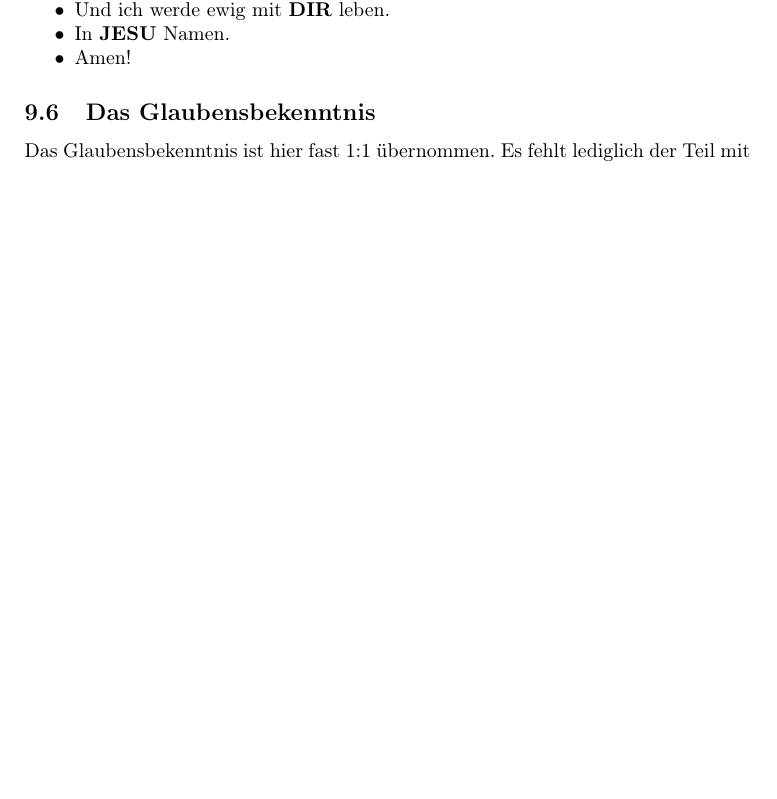
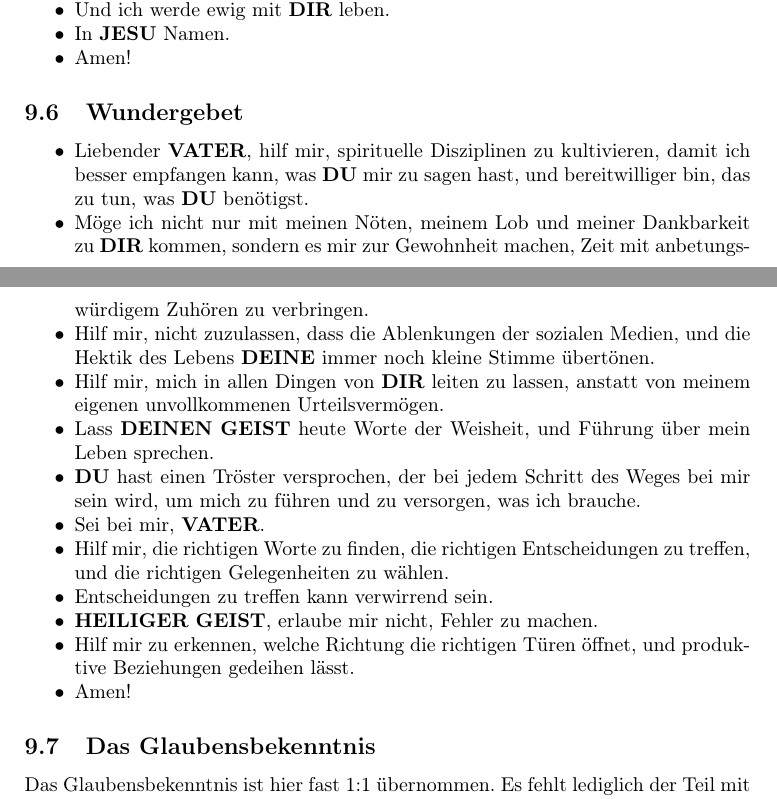
Before and after one commit to DerRobert-28/Der-Freie-Christ, a LaTeX document (src/Der Freie Christ.tex): part of page 40 of 47 before the commit and two parts of pages 40 and 41 of 48 after it, the two joined at a grey line, cut so that both start at the same text, the shorter picture padded with empty space. Compiled offline with pdfLaTeX.

Commit message:
Wundergebet

```diff
--- a/src/Der Freie Christ.tex
+++ b/src/Der Freie Christ.tex
@@ -2403,6 +2403,48 @@
 			\item	Amen!
 		\end{itemize}
 
+	\subsection{Wundergebet}
+		\begin{itemize}[nosep]
+			\item	Liebender {\Vater},
+					hilf mir,
+					spirituelle Disziplinen zu kultivieren,
+					damit ich besser empfangen kann,
+					was {\Du} mir zu sagen hast,
+					und bereitwilliger bin,
+					das zu tun,
+					was {\Du} ben\"otigst.
+			\item	M\"oge ich nicht nur mit meinen N\"oten,
+					meinem Lob und meiner Dankbarkeit zu {\Dir} kommen,
+					sondern es mir zur Gewohnheit machen,
+					Zeit mit anbetungsw\"urdigem Zuh\"oren zu verbringen.
+			\item	Hilf mir,
+					nicht zuzulassen,
+					dass die Ablenkungen der sozialen Medien,
+					und die Hektik des Lebens {\Deine} immer noch kleine Stimme \"ubert\"onen.
+			\item	Hilf mir,
+					mich in allen Dingen von {\Dir} leiten zu lassen,
+					anstatt von meinem eigenen unvollkommenen Urteilsverm\"ogen.
+			\item	Lass {\Deinen} {\Geist} heute Worte der Weisheit,
+					und F\"uhrung \"uber mein Leben sprechen.
+			\item	{\Du} hast einen Tr\"oster versprochen,
+					der bei jedem Schritt des Weges bei mir sein wird,
+					um mich zu f\"uhren und zu versorgen,
+					was ich brauche.
+			\item	Sei bei mir,
+					{\Vater}.
+			\item	Hilf mir,
+					die richtigen Worte zu finden,
+					die richtigen Entscheidungen zu treffen,
+					und die richtigen Gelegenheiten zu w\"ahlen.
+			\item	Entscheidungen zu treffen kann verwirrend sein.
+			\item	{\Heiliger} {\Geist},
+					erlaube mir nicht,
+					Fehler zu machen.
+			\item	Hilf mir zu erkennen,
+					welche Richtung die richtigen T\"uren \"offnet,
+					und produktive Beziehungen gedeihen l\"asst.
+			\item	Amen!
+		\end{itemize}
 
 	\subsection{Das Glaubensbekenntnis}
 		Das Glaubensbekenntnis ist hier fast 1:1 \"ubernommen.
```
Also changed, not shown: src/The Free Christian.tex (+35 -0 lines), src/Der Freie Christ.pdf, src/The Free Christian.pdf, 10 other files.
